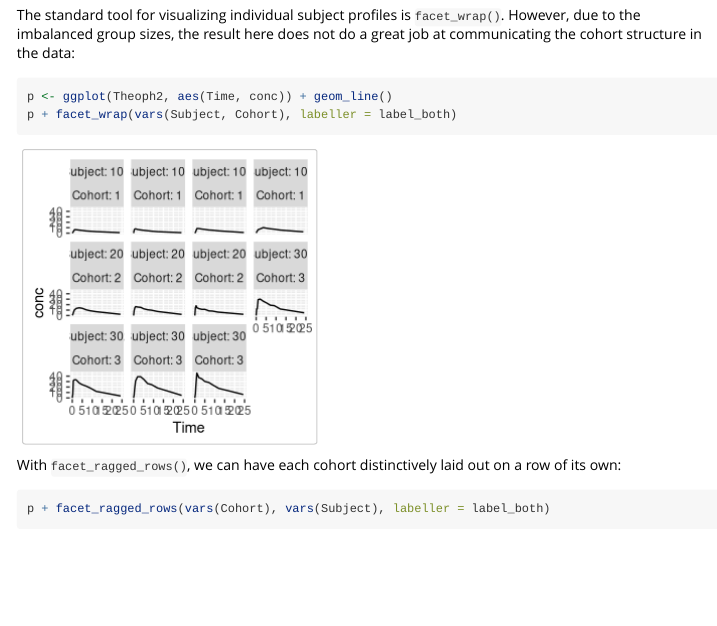
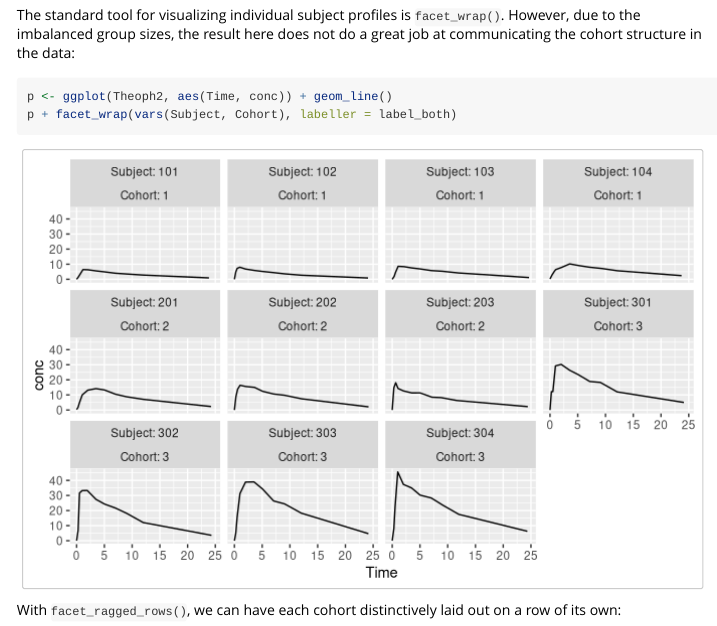
Before and after one commit to mikmart/ggragged, an R Markdown document (vignettes/ggragged.Rmd): the page in a window 1100 px wide, from 860 px down. Rendered offline with R 4.5, knitr and Pandoc, with nearby package versions; some code elsewhere in the file could not run offline.

Commit message:
Tweak figure dimensions

````diff
--- a/vignettes/ggragged.Rmd
+++ b/vignettes/ggragged.Rmd
@@ -10,7 +10,10 @@ vignette: >
 ```{r, include = FALSE}
 knitr::opts_chunk$set(
   collapse = TRUE,
-  comment = "#>"
+  comment = "#>",
+  fig.dpi = 96,
+  fig.width = 7.0,
+  fig.height = 4.5
 )
 ```
 
````
